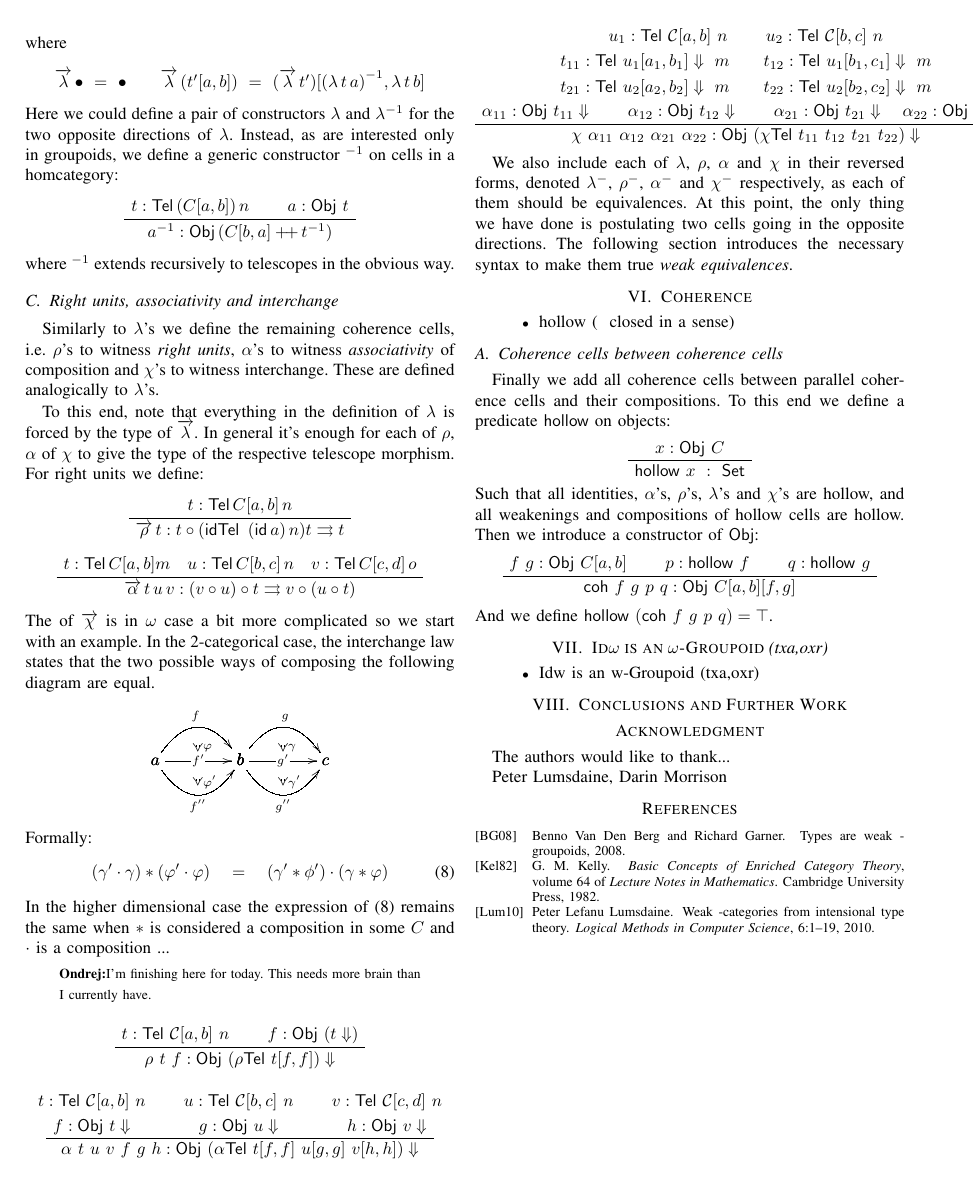
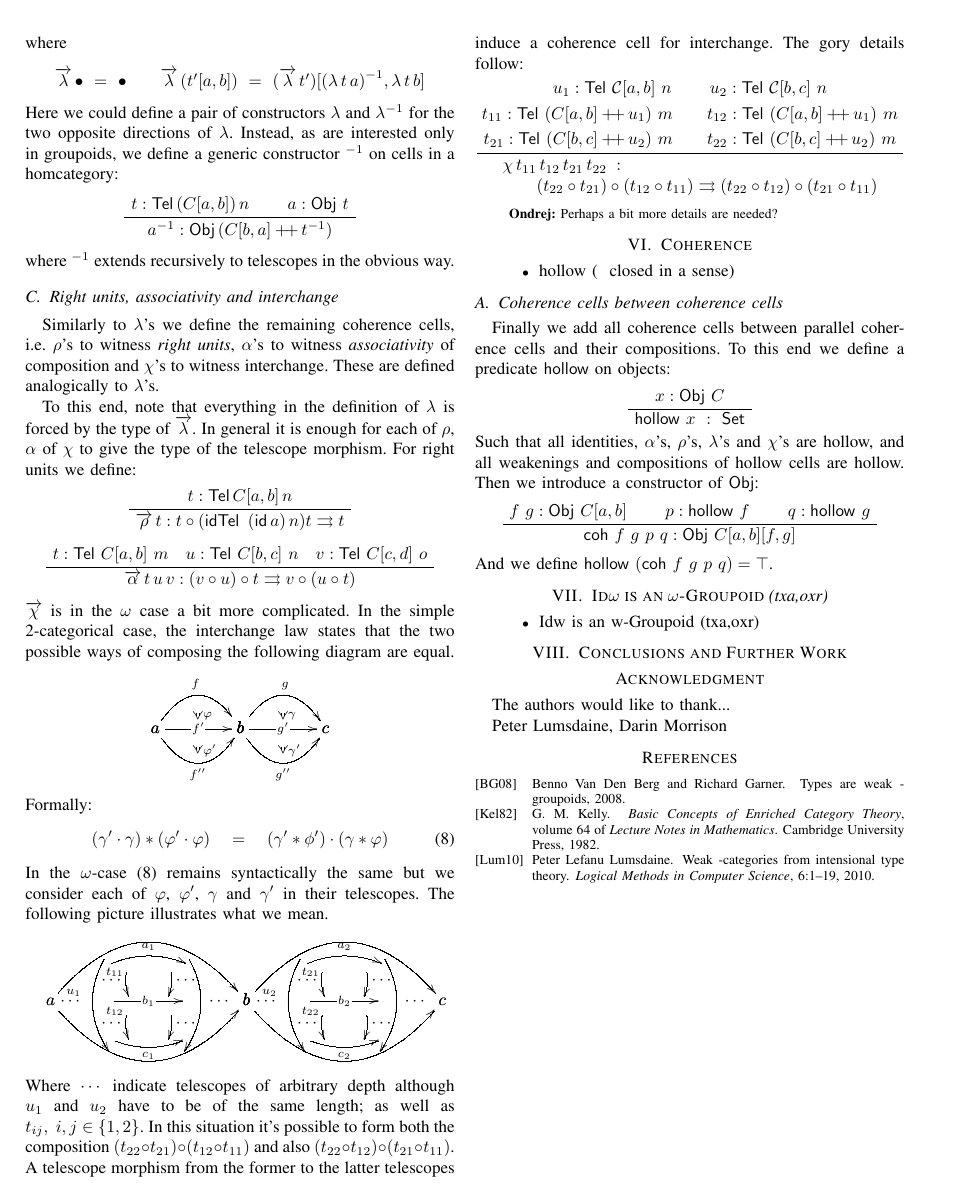
Before and after one commit to txa/OmegaCats, a LaTeX paper (paper/weakomega2.tex, which reads paper/laws.tex): page 6 of 6. Compiled offline with pdfLaTeX.

Commit message:
interchange

```diff
--- a/paper/laws.tex
+++ b/paper/laws.tex
@@ -320,8 +320,8 @@ i.e. $\rho$'s to witness \emph{right units}, $\alpha$'s to witness
 interchange. These are defined analogically to $\lambda$'s.
 
 To this end, note that everything in the definition of $\lambda$ is
-forced by the type of $\overrightarrow{\lambda}$. In general it's enough for
-each of $\rho$, $\alpha$ of $\chi$ to give the type of the respective telescope
+forced by the type of $\overrightarrow{\lambda}$. In general it is enough for
+each of $\rho$, $\alpha$ of $\chi$ to give the type of the telescope
 morphism. For right units we define:
 \[
 \AxiomC{$t : \Tel\,\homcat{C}{a}{b}\,n$}
@@ -329,16 +329,16 @@ morphism. For right units we define:
 \DisplayProof
 \]
 \[
-\AxiomC{$t : \Tel\,\homcat{C}{a}{b} m\quad u :
-  \Tel\,\homcat{C}{b}{c}\,n \quad v : \Tel\,\homcat{C}{c}{d}\,o$}
+\AxiomC{$t : \Tel~\homcat{C}{a}{b}~m\quad u :
+  \Tel~\homcat{C}{b}{c}~n \quad v : \Tel~\homcat{C}{c}{d}~o$}
 \UnaryInfC{$\overrightarrow{\alpha}\,t\,u\,v  : (v \circ u) \circ t
   \rightrightarrows v \circ(u \circ t)
 $}
 \DisplayProof
 \]
 %
-The of $\overrightarrow{\chi}$ is in $\omega$ case a bit more
-complicated so we start with an example. In the 2-categorical case,
+$\overrightarrow{\chi}$ is in the $\omega$ case a bit more
+complicated. In the simple 2-categorical case,
 the interchange law states that the two possible ways of composing the
 following diagram are equal.
 \[
@@ -362,65 +362,90 @@ Formally:
 (\gamma'\ast \phi')\cdot(\gamma\ast\varphi)
 \end{equation}
 %
-In the higher dimensional case the expression of \eqref{eq:2cat-interchange}
-remains the same when $\ast$ is considered a composition in some $C$
-and $\cdot$ is a composition ...
-
-\begin{ondrej}I'm finishing here for today. This needs more brain than
-  I currently have.
-\end{ondrej}
-
-
-
+In the $\omega$-case \eqref{eq:2cat-interchange}
+remains syntactically the same but we consider each of $\varphi$,
+$\varphi'$, $\gamma$ and $\gamma'$ in their telescopes.  The following
+picture illustrates what we mean.
 \[
-\AxiomC{$t : \Tel~\homcat{\mathcal{C}}{a}{b}~n$}
-\AxiomC{$f : \Obj~(t \Downarrow)$}
-\BinaryInfC{$\rho~t~f : \Obj~
-  (\rho\Tel~\telsuc{t}{f}{f})\Downarrow$}
-\DisplayProof
+\bfig\scalefactor{2.3}
+\morphism/{@{>}@/^3.5em/}/<500,0>[a`b;]
+\morphism|b|/{@{>}@/_3.5em/}/<500,0>[a`b;]
+\morphism(500,0)/{@{>}@/^3.5em/}/<500,0>[b`c;]
+\morphism(500,0)|b|/{@{>}@/_3.5em/}/<500,0>[b`c;]
+\place(430,0)[\cdots]
+\place(930,0)[\cdots]
+\morphism(150,130)/{@{>}@/_1em/}/<0,-260>[`;]
+\morphism(340,130)/{@{>}@/^1em/}/<0,-260>[`;]
+%%
+\place(60,35)[_{u_1}]
+\place(50,0)[\cdots]
+\place(560,35)[_{u_2}]
+\place(550,0)[\cdots]
+\morphism(650,130)/{@{>}@/_1em/}/<0,-260>[`;]
+\morphism(840,130)/{@{>}@/^1em/}/<0,-260>[`;]
+%%
+\morphism(150,95)/{@{>}@/^.5em/}/<200,0>[`;a_1]
+\morphism(150,-95)|b|/{@{>}@/_.5em/}/<200,0>[`;c_1]
+\morphism(150,0)|m|<200,0>[`;b_1]
+\place(155,55)[\cdots]
+\place(155,-55)[\cdots]
+\place(345,55)[\cdots]
+\place(345,-55)[\cdots]
+\morphism(200,100)/{@{>}@/_.2em/}/<0,-90>[`;]
+\morphism(300,100)/{@{>}@/^.2em/}/<0,-90>[`;]
+\morphism(200,-10)/{@{>}@/_.2em/}/<0,-90>[`;]
+\morphism(300,-10)/{@{>}@/^.2em/}/<0,-90>[`;]
+\place(165,85)[{_{t_{11}}}]
+\place(165,-15)[{_{t_{12}}}]
+\place(665,85)[{_{t_{21}}}]
+\place(665,-15)[{_{t_{22}}}]
+\place(655,55)[\cdots]
+\place(655,-55)[\cdots]
+\place(845,55)[\cdots]
+\place(845,-55)[\cdots]
+\morphism(650,95)/{@{>}@/^.5em/}/<200,0>[`;a_2]
+\morphism(650,-95)|b|/{@{>}@/_.5em/}/<200,0>[`;c_2]
+\morphism(650,0)|m|<200,0>[`;b_2]
+\morphism(700,100)/{@{>}@/_.2em/}/<0,-90>[`;]
+\morphism(800,100)/{@{>}@/^.2em/}/<0,-90>[`;]
+\morphism(700,-10)/{@{>}@/_.2em/}/<0,-90>[`;]
+\morphism(800,-10)/{@{>}@/^.2em/}/<0,-90>[`;]
+%
+% \morphism(225,55)<50,0>[`;\alpha_{11}]
+% \morphism(225,-55)<50,0>[`;\alpha_{12}]
+% \morphism(725,55)<50,0>[`;\alpha_{21}]
+% \morphism(725,-55)<50,0>[`;\alpha_{22}]
+\efig
 \]
-\smallskip
-\[
-\AxiomC{$t : \Tel~\homcat{\mathcal{C}}{a}{b}~n$}
-\noLine
-\UnaryInfC{$f : \Obj~t \Downarrow$}
-\AxiomC{$u : \Tel~\homcat{\mathcal{C}}{b}{c}~n$}
-\noLine
-\UnaryInfC{$g : \Obj~u \Downarrow$}
-\AxiomC{$v : \Tel~\homcat{\mathcal{C}}{c}{d}~n$}
-\noLine
-\UnaryInfC{$h : \Obj~v \Downarrow$}
-\TrinaryInfC{$\alpha~t~u~v~f~g~h : \Obj~(\alpha\Tel~\telsuc{t}{f}{f}~\telsuc{u}{g}{g}~\telsuc{v}{h}{h})\Downarrow$}
-\DisplayProof
-\]
-\smallskip
+%
+Where $\cdots$ indicate telescopes of arbitrary depth although $u_1$
+and $u_2$ have to be of the same length; as well as $t_{ij}, \; i,j \in \{1,2\}$.
+In this situation it's possible to form both the composition $(t_{22}\circ
+t_{21})\circ(t_{12}\circ t_{11})$ and also $(t_{22}\circ
+t_{12})\circ(t_{21}\circ t_{11})$. A telescope morphism from the
+former to the latter telescopes induce a coherence cell for
+interchange. The gory details follow:
 \[
 \AxiomC{$u_1 : \Tel~\homcat{\mathcal{C}}{a}{b}~n$}
 \AxiomC{$u_2 : \Tel~\homcat{\mathcal{C}}{b}{c}~n$}
 \noLine
-\BinaryInfC{$t_{11} : \Tel~\telsuc{u_1}{a_1}{b_1}\Downarrow ~ m \qquad
-t_{12} : \Tel~\telsuc{u_1}{b_1}{c_1}\Downarrow ~ m$}
+\BinaryInfC{$t_{11} :  \Tel~(\conctel{\homcat{C}{a}{b}}{u_1}) ~ m
+  \qquad t_{12} : \Tel~(\conctel{\homcat{C}{a}{b}}{u_1}) ~ m$}
 \noLine
-\UnaryInfC{$t_{21} : \Tel~\telsuc{u_2}{a_2}{b_2}\Downarrow ~ m \qquad
-  t_{22} : \Tel~\telsuc{u_2}{b_2}{c_2}\Downarrow ~ m$}
-\noLine
-\UnaryInfC{$\alpha_{11} : \Obj~t_{11}\Downarrow\qquad
-\alpha_{12} : \Obj~t_{12}\Downarrow
-\qquad
-\alpha_{21} : \Obj~t_{21}\Downarrow
-\quad
-\alpha_{22} : \Obj~t_{22}\Downarrow$}
-\UnaryInfC{$\chi~\alpha_{11}~\alpha_{12}~\alpha_{21}~\alpha_{22}: \Obj~(\chi\Tel~t_{11}~t_{12}~t_{21}~t_{22})\Downarrow$}
+\UnaryInfC{$t_{21} : \Tel~(\conctel{\homcat{C}{b}{c}}{u_2}) ~ m
+\qquad t_{22} : \Tel~(\conctel{\homcat{C}{b}{c}}{u_2})~ m$}
+%
+\UnaryInfC{$\begin{array}{l}
+    \chi\,{t_{11}}\,{t_{12}}\,{t_{21}}\,{t_{22}} \;:\;\\
+    \qquad(t_{22}\circ t_{21})\circ(t_{12}\circ t_{11}) \rightrightarrows (t_{22}\circ
+    t_{12})\circ(t_{21}\circ t_{11})
+  \end{array}$}
 \DisplayProof
 \]
 
-We also include each of $\lambda$, $\rho$, $\alpha$ and $\chi$ in
-their reversed forms, denoted $\lambda^-$, $\rho^-$, $\alpha^-$ and
-$\chi^-$ respectively, as each of them should be equivalences. At this
-point, the only thing we have done is postulating two cells going in
-the opposite directions. The following section introduces the
-necessary syntax to make them true \emph{weak equivalences}.
-
+\begin{ondrej}
+  Perhaps a bit  more details are needed?
+\end{ondrej}
 
 
 
```
